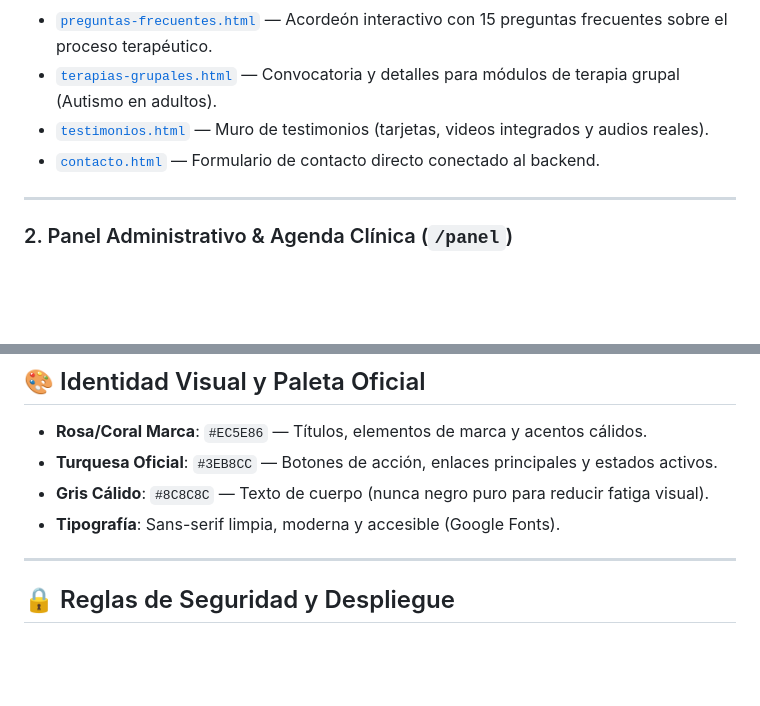
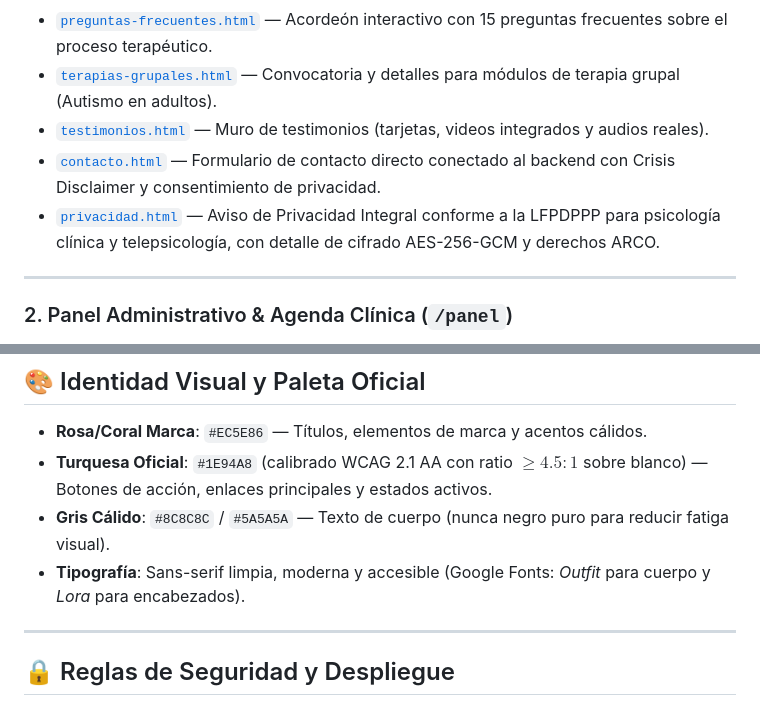
Before and after one commit to CristhianRuiz24/PsicoLau-Pagina-web, a Markdown page: AGENTS.md, 2 parts joined by grey strips. Rendered like a GitHub page; blank space fills up the shorter version.

Commit message:
docs: actualizar AGENTS.md con aviso de privacidad y paleta accesible WCAG

```diff
--- a/AGENTS.md
+++ b/AGENTS.md
@@ -24,7 +24,8 @@ Es un espacio de salud mental: prioriza la calidez, claridad, ética y confianza
 * [`preguntas-frecuentes.html`](file:///c:/Users/crist/Documents/Proyectos/Web%20PsicoLau/preguntas-frecuentes.html) — Acordeón interactivo con 15 preguntas frecuentes sobre el proceso terapéutico.
 * [`terapias-grupales.html`](file:///c:/Users/crist/Documents/Proyectos/Web%20PsicoLau/terapias-grupales.html) — Convocatoria y detalles para módulos de terapia grupal (Autismo en adultos).
 * [`testimonios.html`](file:///c:/Users/crist/Documents/Proyectos/Web%20PsicoLau/testimonios.html) — Muro de testimonios (tarjetas, videos integrados y audios reales).
-* [`contacto.html`](file:///c:/Users/crist/Documents/Proyectos/Web%20PsicoLau/contacto.html) — Formulario de contacto directo conectado al backend.
+* [`contacto.html`](file:///c:/Users/crist/Documents/Proyectos/Web%20PsicoLau/contacto.html) — Formulario de contacto directo conectado al backend con Crisis Disclaimer y consentimiento de privacidad.
+* [`privacidad.html`](file:///c:/Users/crist/Documents/Proyectos/Web%20PsicoLau/privacidad.html) — Aviso de Privacidad Integral conforme a la LFPDPPP para psicología clínica y telepsicología, con detalle de cifrado AES-256-GCM y derechos ARCO.
 
 ---
 
@@ -67,9 +68,10 @@ Es un espacio de salud mental: prioriza la calidez, claridad, ética y confianza
 
 ## 🎨 Identidad Visual y Paleta Oficial
 - **Rosa/Coral Marca**: `#EC5E86` — Títulos, elementos de marca y acentos cálidos.
-- **Turquesa Oficial**: `#3EB8CC` — Botones de acción, enlaces principales y estados activos.
-- **Gris Cálido**: `#8C8C8C` — Texto de cuerpo (nunca negro puro para reducir fatiga visual).
-- **Tipografía**: Sans-serif limpia, moderna y accesible (Google Fonts).
+- **Turquesa Oficial**: `#1E94A8` (calibrado WCAG 2.1 AA con ratio $\ge 4.5:1$ sobre blanco) — Botones de acción, enlaces principales y estados activos.
+- **Gris Cálido**: `#8C8C8C` / `#5A5A5A` — Texto de cuerpo (nunca negro puro para reducir fatiga visual).
+- **Tipografía**: Sans-serif limpia, moderna y accesible (Google Fonts: *Outfit* para cuerpo y *Lora* para encabezados).
+
 
 ---
 
```
